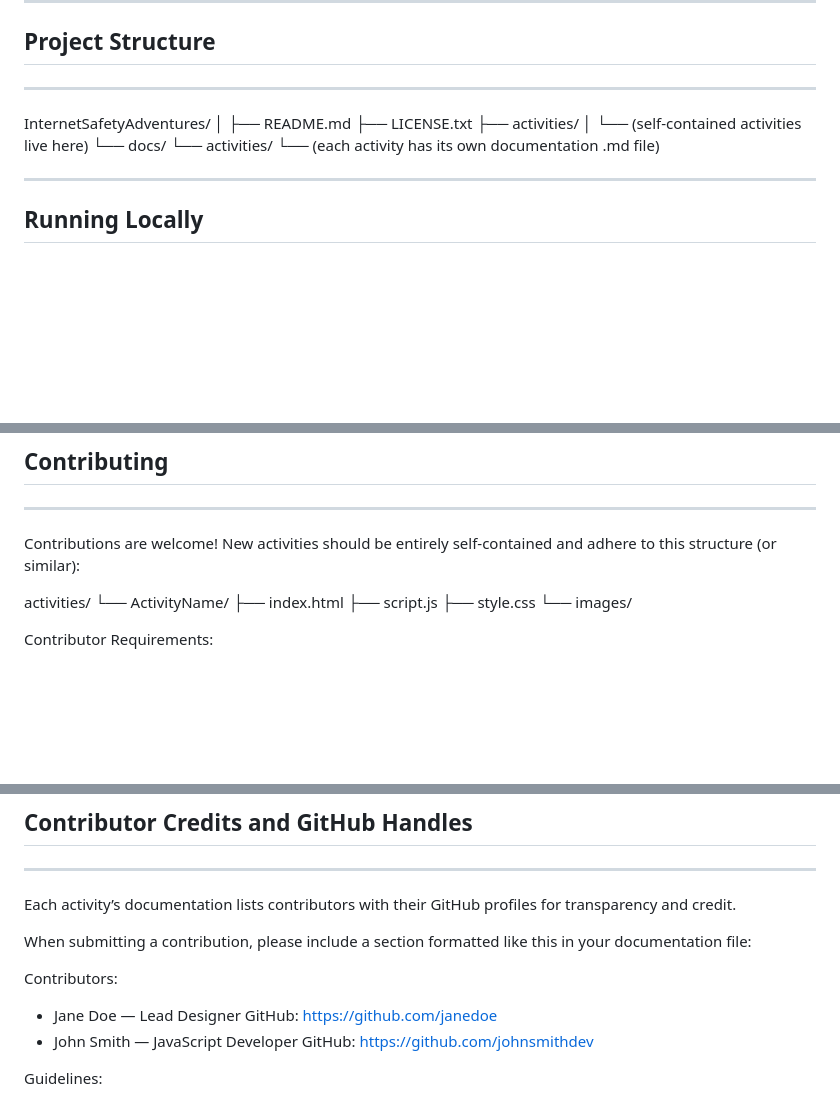
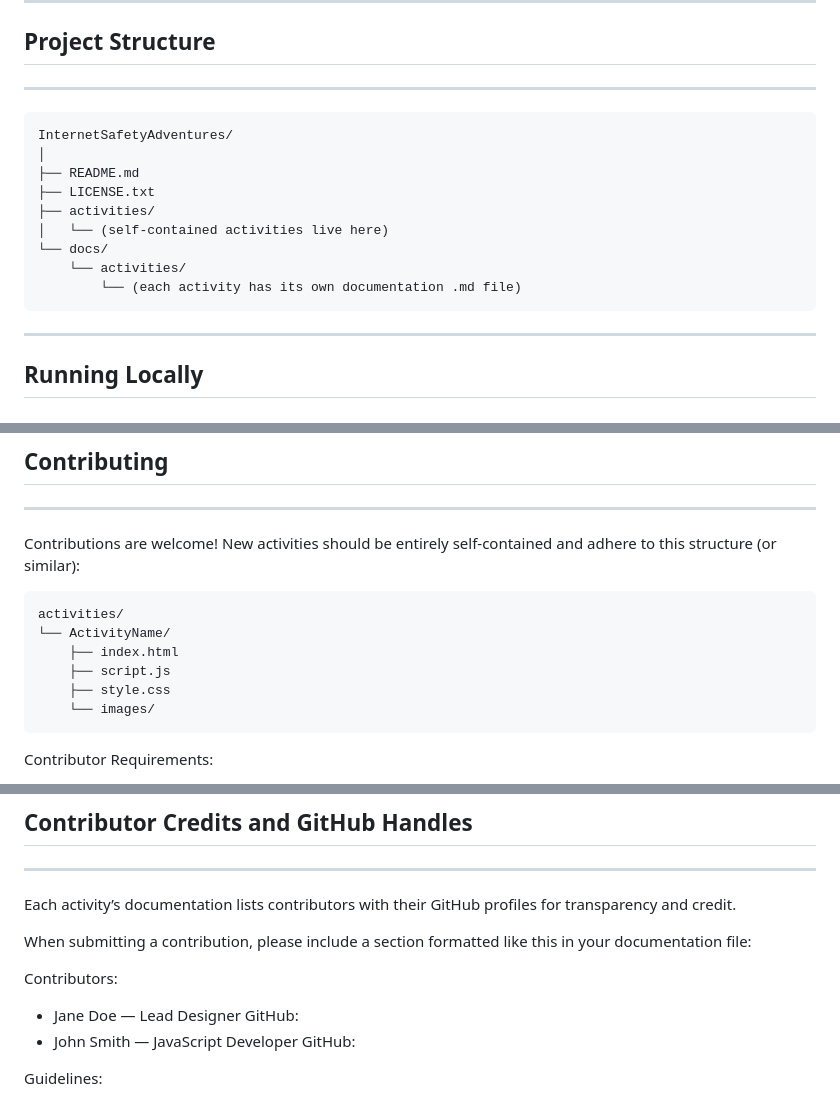
Before and after one commit to benshaw2/InternetSafetyAdventures, a Markdown page: README.md, 3 parts joined by grey strips. Drawn GitHub-style; blank space fills up the shorter version.

Commit message:
Update documentation

````diff
--- a/README.md
+++ b/README.md
@@ -24,6 +24,7 @@ Future Ideas:
 ## Project Structure
 -------------------------------------------------------------------
 
+```bash
 InternetSafetyAdventures/
 │
 ├── README.md
@@ -33,7 +34,7 @@ InternetSafetyAdventures/
 └── docs/
     └── activities/
         └── (each activity has its own documentation .md file)
-
+```
 -------------------------------------------------------------------
 ## Running Locally
 -------------------------------------------------------------------
@@ -97,12 +98,14 @@ See LICENSE.txt for full terms.
 
 Contributions are welcome! New activities should be entirely self-contained and adhere to this structure (or similar):
 
+```bash
 activities/
 └── ActivityName/
     ├── index.html
     ├── script.js
     ├── style.css
     └── images/
+```
 
 Contributor Requirements:
 1. Contain only safe, age-appropriate material.
@@ -131,9 +134,9 @@ When submitting a contribution, please include a section formatted like this in
 
 Contributors:
 - Jane Doe — Lead Designer
-  GitHub: https://github.com/janedoe
+  GitHub: <your url>
 - John Smith — JavaScript Developer
-  GitHub: https://github.com/johnsmithdev
+  GitHub: <your url>
 
 Guidelines:
 - Use your real name, display name, or team name — whichever you prefer.
````
Also changed, not shown: docs/activities/WrongLink.md (+3 -0 lines).
